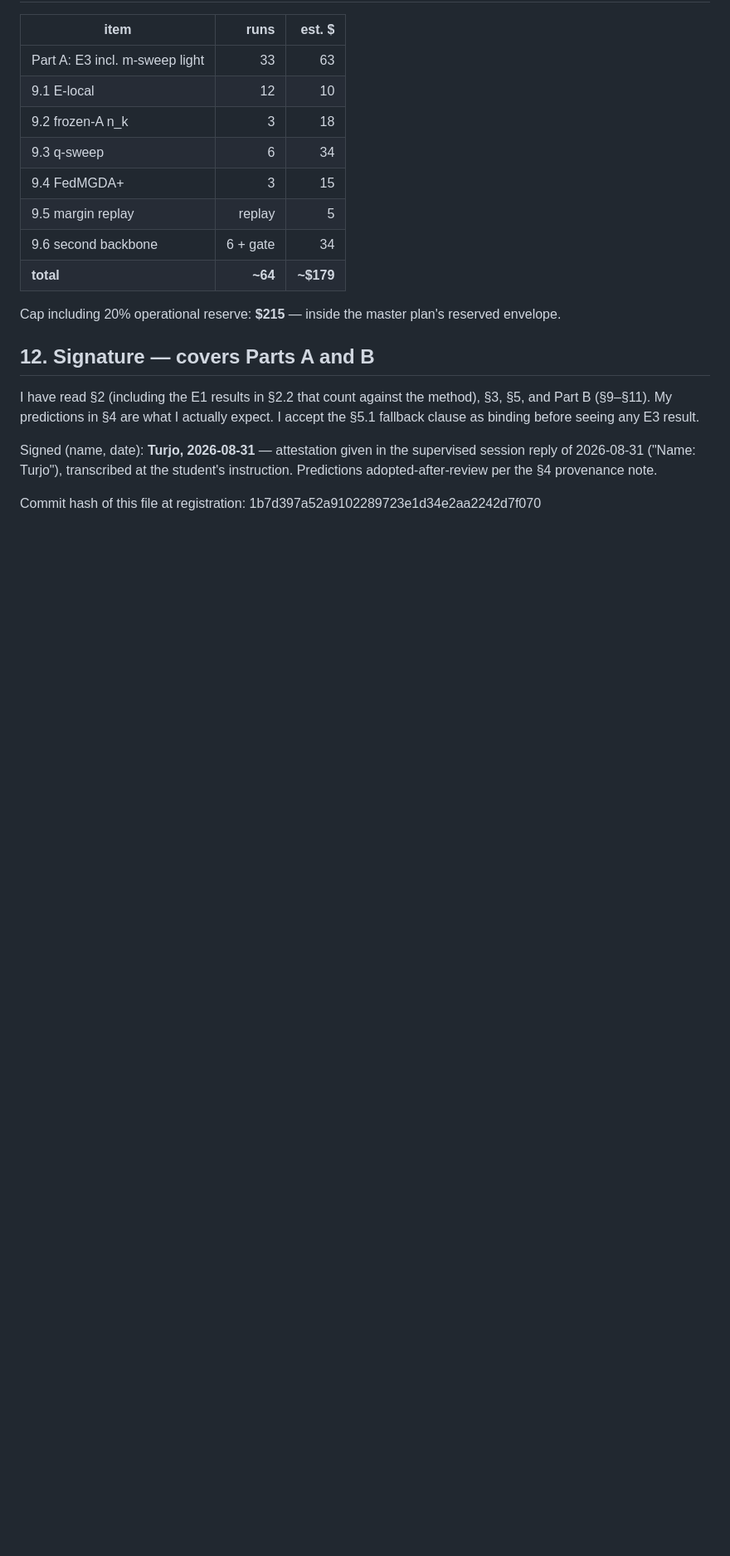
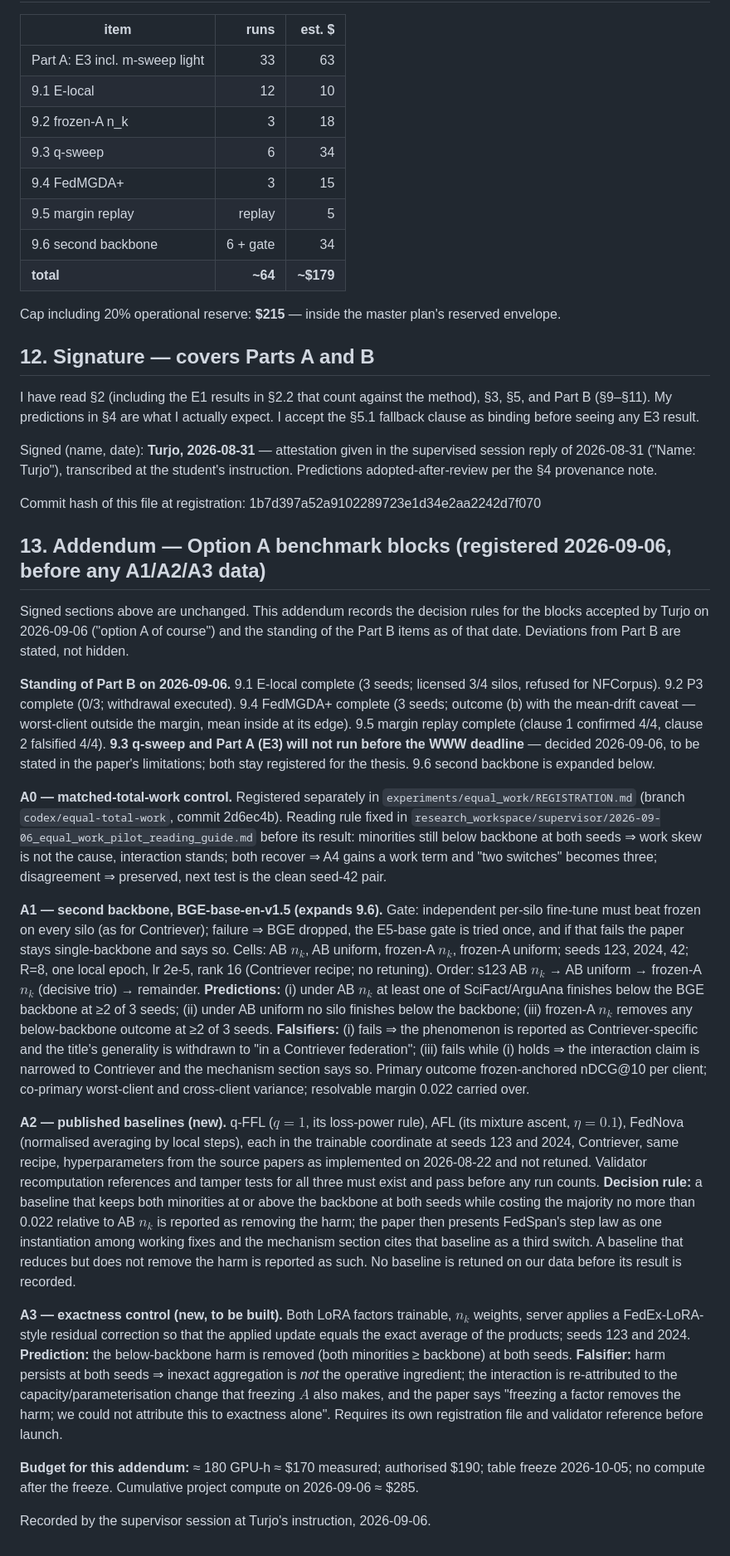
Before and after one commit to taifONduty/FedCRAG, a Markdown page: registration/E3_PREREGISTRATION.md, the part around the change. Shown at 83% size. GitHub-like rendering; blank space fills up the shorter version.

Commit message:
Register the Option A benchmark blocks

```diff
--- a/registration/E3_PREREGISTRATION.md
+++ b/registration/E3_PREREGISTRATION.md
@@ -491,3 +491,64 @@ student's instruction. Predictions adopted-after-review per the §4 provenance
 note.
 
 Commit hash of this file at registration: 1b7d397a52a9102289723e1d34e2aa2242d7f070
+
+## 13. Addendum — Option A benchmark blocks (registered 2026-09-06, before any A1/A2/A3 data)
+
+Signed sections above are unchanged. This addendum records the decision rules for the
+blocks accepted by Turjo on 2026-09-06 ("option A of course") and the standing of the
+Part B items as of that date. Deviations from Part B are stated, not hidden.
+
+**Standing of Part B on 2026-09-06.** 9.1 E-local complete (3 seeds; licensed 3/4 silos,
+refused for NFCorpus). 9.2 P3 complete (0/3; withdrawal executed). 9.4 FedMGDA+ complete
+(3 seeds; outcome (b) with the mean-drift caveat — worst-client outside the margin, mean
+inside at its edge). 9.5 margin replay complete (clause 1 confirmed 4/4, clause 2
+falsified 4/4). **9.3 q-sweep and Part A (E3) will not run before the WWW deadline** —
+decided 2026-09-06, to be stated in the paper's limitations; both stay registered for the
+thesis. 9.6 second backbone is expanded below.
+
+**A0 — matched-total-work control.** Registered separately in
+`experiments/equal_work/REGISTRATION.md` (branch `codex/equal-total-work`, commit 2d6ec4b).
+Reading rule fixed in `research_workspace/supervisor/2026-09-06_equal_work_pilot_reading_guide.md`
+before its result: minorities still below backbone at both seeds ⇒ work skew is not the
+cause, interaction stands; both recover ⇒ A4 gains a work term and "two switches" becomes
+three; disagreement ⇒ preserved, next test is the clean seed-42 pair.
+
+**A1 — second backbone, BGE-base-en-v1.5 (expands 9.6).** Gate: independent per-silo
+fine-tune must beat frozen on every silo (as for Contriever); failure ⇒ BGE dropped, the
+E5-base gate is tried once, and if that fails the paper stays single-backbone and says so.
+Cells: AB $n_k$, AB uniform, frozen-A $n_k$, frozen-A uniform; seeds 123, 2024, 42; R=8,
+one local epoch, lr 2e-5, rank 16 (Contriever recipe; no retuning). Order: s123 AB $n_k$ →
+AB uniform → frozen-A $n_k$ (decisive trio) → remainder. **Predictions:** (i) under AB
+$n_k$ at least one of SciFact/ArguAna finishes below the BGE backbone at ≥2 of 3 seeds;
+(ii) under AB uniform no silo finishes below the backbone; (iii) frozen-A $n_k$ removes
+any below-backbone outcome at ≥2 of 3 seeds. **Falsifiers:** (i) fails ⇒ the phenomenon is
+reported as Contriever-specific and the title's generality is withdrawn to "in a Contriever
+federation"; (iii) fails while (i) holds ⇒ the interaction claim is narrowed to Contriever
+and the mechanism section says so. Primary outcome frozen-anchored nDCG@10 per client;
+co-primary worst-client and cross-client variance; resolvable margin 0.022 carried over.
+
+**A2 — published baselines (new).** q-FFL ($q{=}1$, its loss-power rule), AFL (its mixture
+ascent, $\eta{=}0.1$), FedNova (normalised averaging by local steps), each in the
+trainable coordinate at seeds 123 and 2024, Contriever, same recipe, hyperparameters from
+the source papers as implemented on 2026-08-22 and not retuned. Validator recomputation
+references and tamper tests for all three must exist and pass before any run counts.
+**Decision rule:** a baseline that keeps both minorities at or above the backbone at both
+seeds while costing the majority no more than 0.022 relative to AB $n_k$ is reported as
+removing the harm; the paper then presents FedSpan's step law as one instantiation among
+working fixes and the mechanism section cites that baseline as a third switch. A baseline
+that reduces but does not remove the harm is reported as such. No baseline is retuned on
+our data before its result is recorded.
+
+**A3 — exactness control (new, to be built).** Both LoRA factors trainable, $n_k$ weights,
+server applies a FedEx-LoRA-style residual correction so that the applied update equals
+the exact average of the products; seeds 123 and 2024. **Prediction:** the below-backbone
+harm is removed (both minorities ≥ backbone) at both seeds. **Falsifier:** harm persists at
+both seeds ⇒ inexact aggregation is *not* the operative ingredient; the interaction is
+re-attributed to the capacity/parameterisation change that freezing $A$ also makes, and the
+paper says "freezing a factor removes the harm; we could not attribute this to exactness
+alone". Requires its own registration file and validator reference before launch.
+
+**Budget for this addendum:** ≈ 180 GPU-h ≈ $170 measured; authorised $190; table freeze
+2026-10-05; no compute after the freeze. Cumulative project compute on 2026-09-06 ≈ $285.
+
+Recorded by the supervisor session at Turjo's instruction, 2026-09-06.
```
